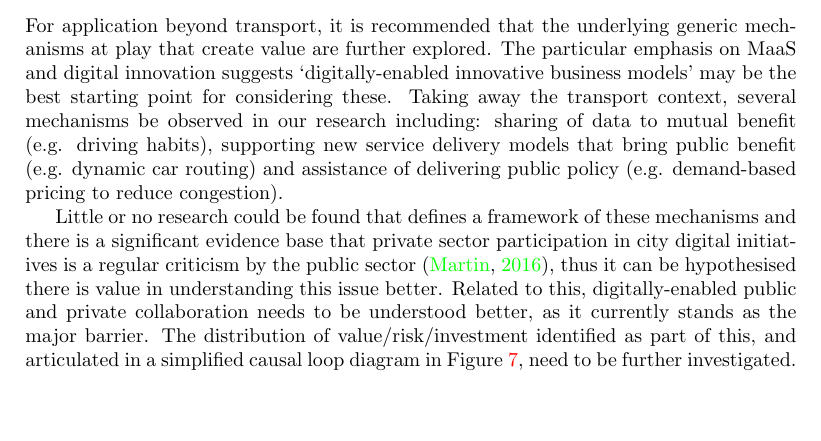
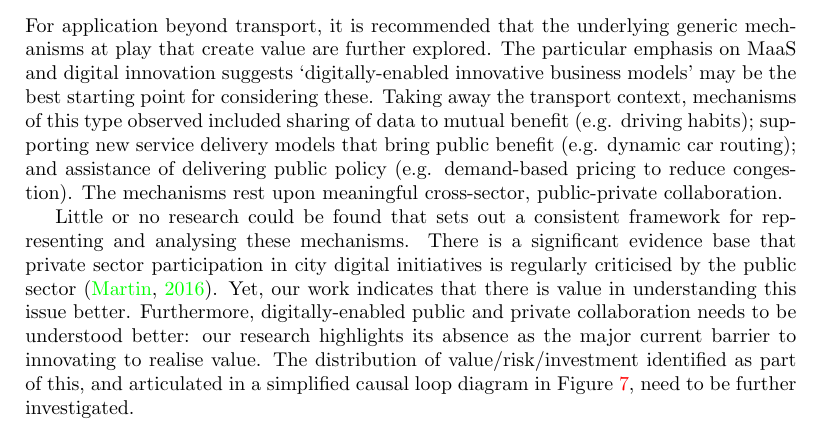
Before and after one commit to tomcrick/IEEETII2016, a LaTeX paper (jut2017.tex): part of page 17 of 21, cut so that both start at the same text, the shorter picture padded with empty space. Compiled offline with pdfLaTeX.

Commit message:
Merging AM's changes: future work

```diff
--- a/jut2017.tex
+++ b/jut2017.tex
@@ -1375,11 +1375,12 @@ underlying generic mechanisms at play that create value are further
 explored. The particular emphasis on MaaS and digital innovation
 suggests `digitally-enabled innovative business models' may be the
 best starting point for considering these. Taking away the transport
-context, several mechanisms be observed in our research including:
-sharing of data to mutual benefit (e.g. driving habits), supporting
-new service delivery models that bring public benefit (e.g. dynamic
-car routing) and assistance of delivering public policy
-(e.g. demand-based pricing to reduce congestion).
+context, mechanisms of this type observed included sharing of data to
+mutual benefit (e.g. driving habits); supporting new service delivery
+models that bring public benefit (e.g. dynamic car routing); and
+assistance of delivering public policy (e.g. demand-based pricing to
+reduce congestion). The mechanisms rest upon meaningful cross-sector,
+public-private collaboration.
 
 \begin{figure}[!h]
 \centering
@@ -1389,17 +1390,18 @@ car routing) and assistance of delivering public policy
 \label{fig:causalloop}
 \end{figure}
 
-Little or no research could be found that defines a framework of these
-mechanisms and there is a significant evidence base that private
-sector participation in city digital initiatives is a regular
-criticism by the public sector~\citep{martin:2016}, thus it can be
-hypothesised there is value in understanding this issue
-better. Related to this, digitally-enabled public and private
-collaboration needs to be understood better, as it currently stands as
-the major barrier. The distribution of value/risk/investment
-identified as part of this, and articulated in a simplified causal
-loop diagram in Figure~\ref{fig:causalloop}, need to be further
-investigated.
+Little or no research could be found that sets out a consistent
+framework for representing and analysing these mechanisms. There is a
+significant evidence base that private sector participation in city
+digital initiatives is regularly criticised by the public
+sector~\citep{martin:2016}. Yet, our work indicates that there is
+value in understanding this issue better. Furthermore,
+digitally-enabled public and private collaboration needs to be
+understood better: our research highlights its absence as the major
+current barrier to innovating to realise value. The distribution of
+value/risk/investment identified as part of this, and articulated in a
+simplified causal loop diagram in Figure~\ref{fig:causalloop}, need to
+be further investigated.
 
 % acknowledgments
 \section*{Acknowledgments}
```
